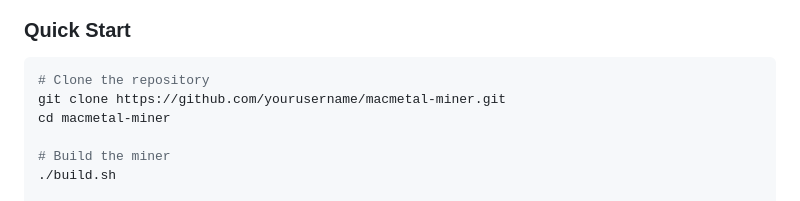
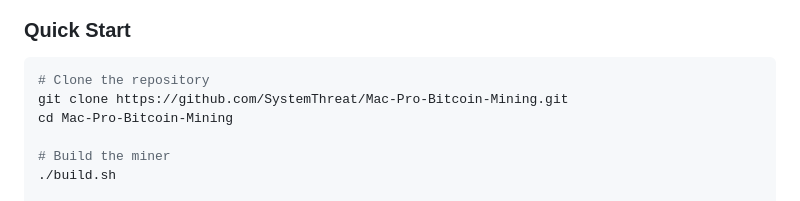
Before and after one commit to SystemThreat/Mac-Pro-Bitcoin-Mining, a Markdown page: README.md, the part around the change. Rendered like a GitHub page.

Commit message:
Update README.md
Fixed tiny typo

````diff
--- a/README.md
+++ b/README.md
@@ -105,8 +105,8 @@ Let's be real about the math:
 
 ```bash
 # Clone the repository
-git clone https://github.com/yourusername/macmetal-miner.git
-cd macmetal-miner
+git clone https://github.com/SystemThreat/Mac-Pro-Bitcoin-Mining.git
+cd Mac-Pro-Bitcoin-Mining
 
 # Build the miner
 ./build.sh
````
